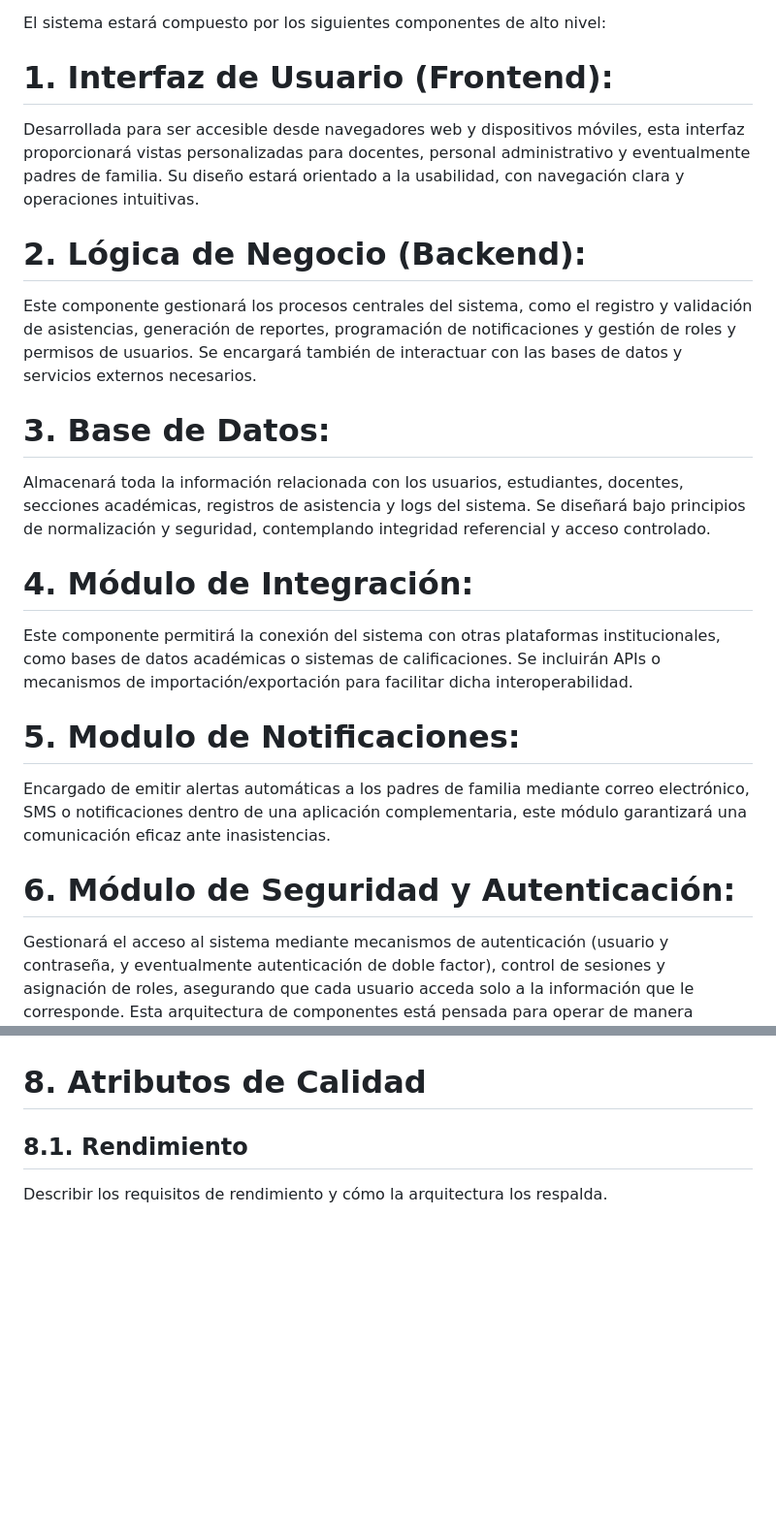
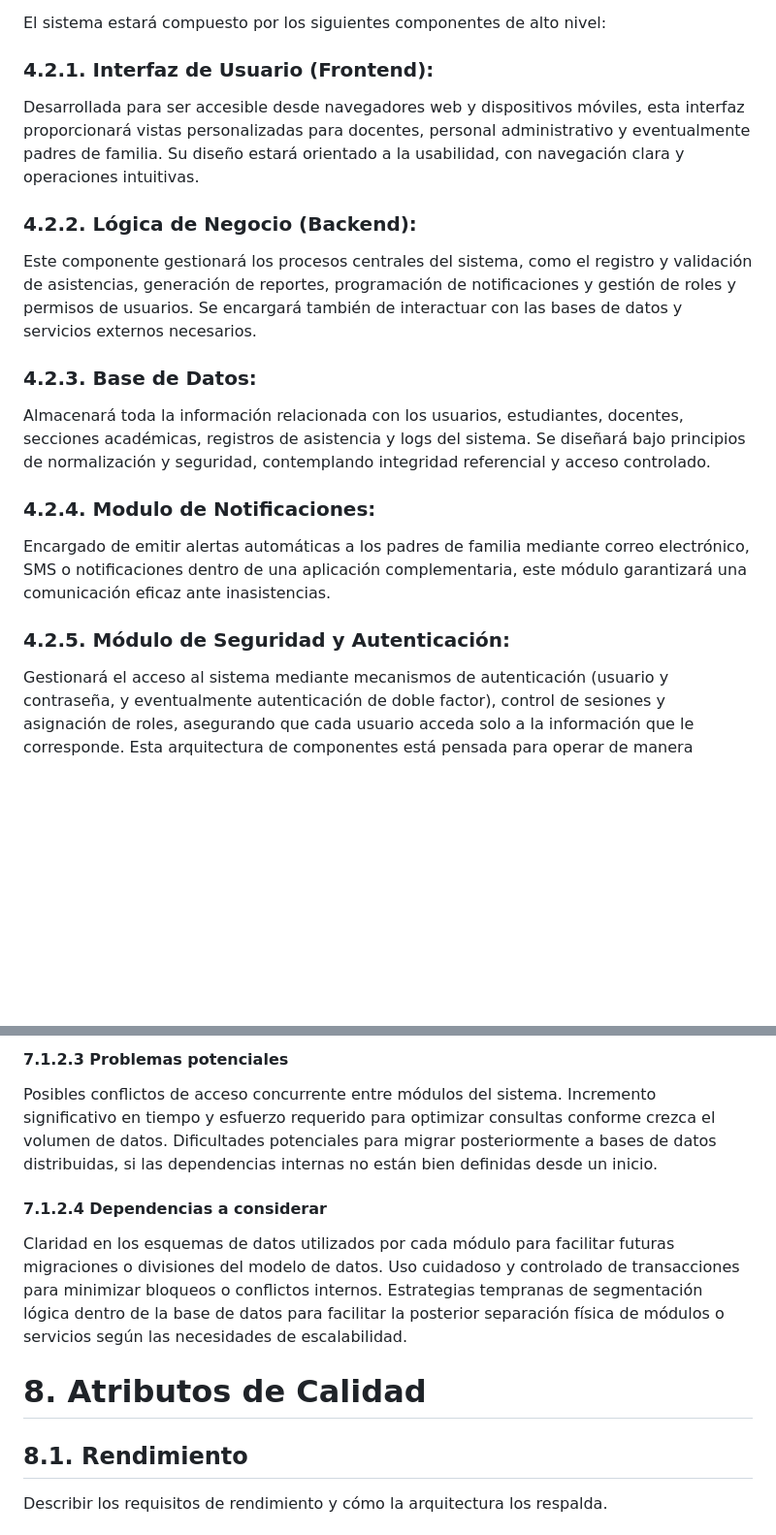
Before and after one commit to KevinRB1997/SistemaAsistencias, a Markdown page: template_proyecto.md, 2 parts joined by grey strips. Shown: that part at 97% size. GitHub-like rendering; blank space fills up the shorter version.

```diff
--- a/template_proyecto.md
+++ b/template_proyecto.md
@@ -75,17 +75,15 @@ Los docentes podrán acceder a su panel personalizado donde visualizarán la lis
 
 El sistema estará compuesto por los siguientes componentes de alto nivel:
 
-# 1. Interfaz de Usuario (Frontend):
+### 4.2.1. Interfaz de Usuario (Frontend):
 Desarrollada para ser accesible desde navegadores web y dispositivos móviles, esta interfaz proporcionará vistas personalizadas para docentes, personal administrativo y eventualmente padres de familia. Su diseño estará orientado a la usabilidad, con navegación clara y operaciones intuitivas.
-# 2. Lógica de Negocio (Backend):
+### 4.2.2. Lógica de Negocio (Backend):
 Este componente gestionará los procesos centrales del sistema, como el registro y validación de asistencias, generación de reportes, programación de notificaciones y gestión de roles y permisos de usuarios. Se encargará también de interactuar con las bases de datos y servicios externos necesarios.
-# 3. Base de Datos:
+### 4.2.3. Base de Datos:
 Almacenará toda la información relacionada con los usuarios, estudiantes, docentes, secciones académicas, registros de asistencia y logs del sistema. Se diseñará bajo principios de normalización y seguridad, contemplando integridad referencial y acceso controlado.
-# 4. Módulo de Integración:
-Este componente permitirá la conexión del sistema con otras plataformas institucionales, como bases de datos académicas o sistemas de calificaciones. Se incluirán APIs o mecanismos de importación/exportación para facilitar dicha interoperabilidad.
-# 5. Modulo de Notificaciones:
+### 4.2.4. Modulo de Notificaciones:
 Encargado de emitir alertas automáticas a los padres de familia mediante correo electrónico, SMS o notificaciones dentro de una aplicación complementaria, este módulo garantizará una comunicación eficaz ante inasistencias.
-# 6. Módulo de Seguridad y Autenticación:
+### 4.2.5. Módulo de Seguridad y Autenticación:
 Gestionará el acceso al sistema mediante mecanismos de autenticación (usuario y contraseña, y eventualmente autenticación de doble factor), control de sesiones y asignación de roles, asegurando que cada usuario acceda solo a la información que le corresponde.
 Esta arquitectura de componentes está pensada para operar de manera cohesiva dentro de una estructura monolítica durante el prototipado inicial, permitiendo la validación funcional del sistema con una arquitectura sencilla pero completa. A futuro, esta estructura modular facilitará la migración hacia esquemas más distribuidos o escalables conforme evolucionen las necesidades del sistema.
 # 5. Estrategias Arquitectónicas
@@ -140,3 +176,13 @@ Registrar las decisiones arquitectónicas clave tomadas y la justificación detr
+#### 7.1.2.3 Problemas potenciales
+
+Posibles conflictos de acceso concurrente entre módulos del sistema.
+Incremento significativo en tiempo y esfuerzo requerido para optimizar consultas conforme crezca el volumen de datos.
+Dificultades potenciales para migrar posteriormente a bases de datos distribuidas, si las dependencias internas no están bien definidas desde un inicio.
+#### 7.1.2.4 Dependencias a considerar
+
+Claridad en los esquemas de datos utilizados por cada módulo para facilitar futuras migraciones o divisiones del modelo de datos.
+Uso cuidadoso y controlado de transacciones para minimizar bloqueos o conflictos internos.
+Estrategias tempranas de segmentación lógica dentro de la base de datos para facilitar la posterior separación física de módulos o servicios según las necesidades de escalabilidad.
 
 
 # 8. Atributos de Calidad
```
Also changed, not shown: other parts of template_proyecto.md (+43 -5 lines).
